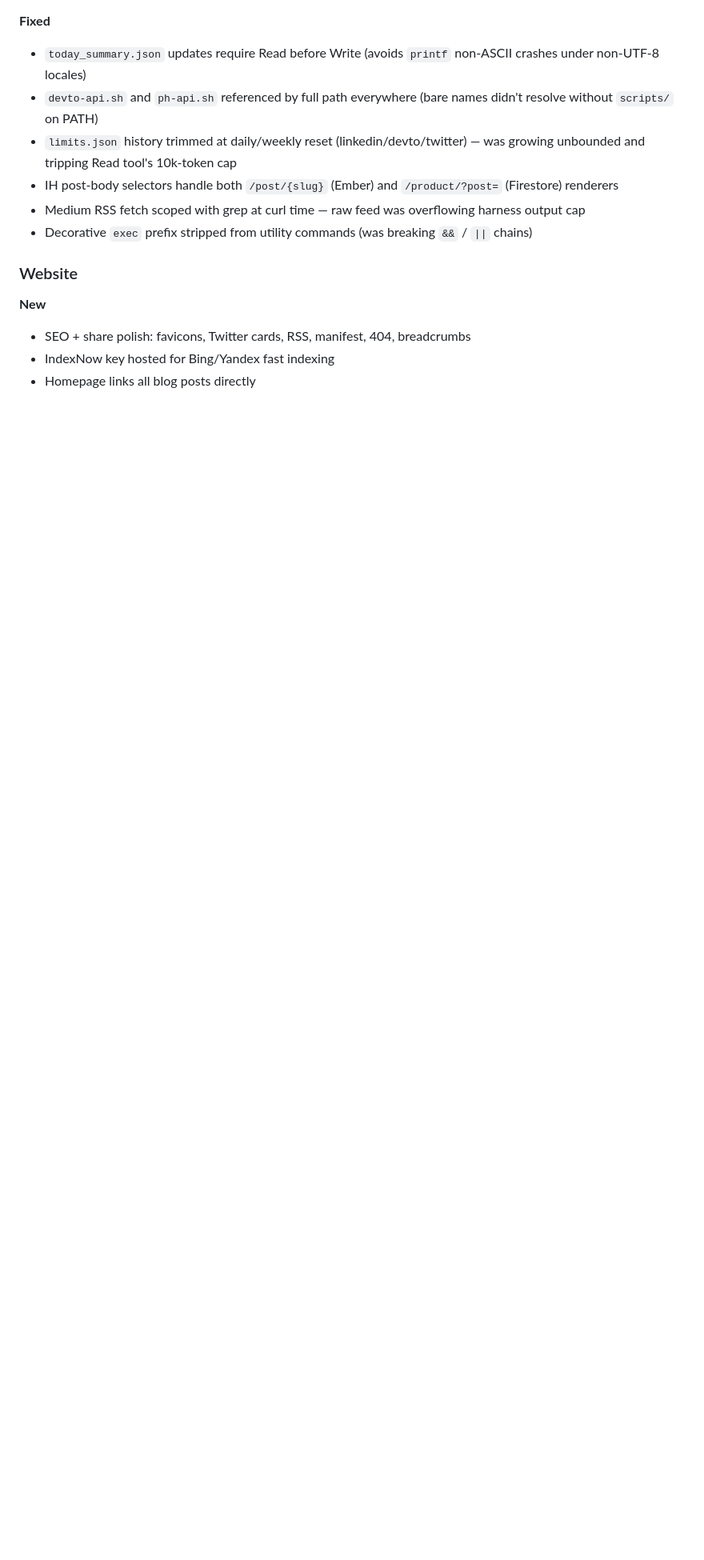
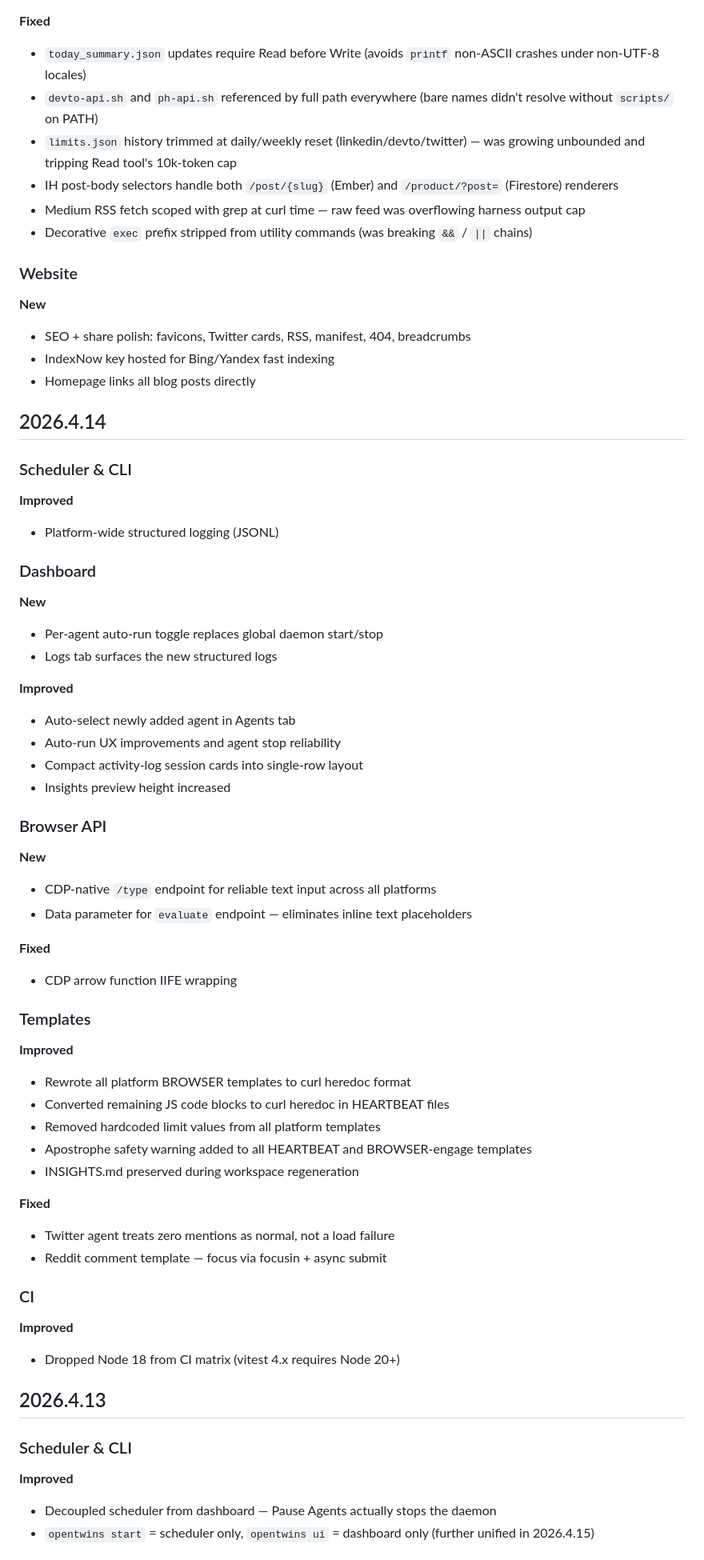
Before and after one commit to Open-Twin/opentwins, a Markdown page: CHANGELOG.md, the part around one of its changes. Shown at 80% size. GitHub-like rendering; blank space fills up the shorter version.

```diff
--- a/CHANGELOG.md
+++ b/CHANGELOG.md
@@ -56,3 +56,57 @@ All notable changes to this project will be documented in this file.
 - IndexNow key hosted for Bing/Yandex fast indexing
 - Homepage links all blog posts directly
 
+## 2026.4.14
+
+### Scheduler & CLI
+
+**Improved**
+- Platform-wide structured logging (JSONL)
+
+### Dashboard
+
+**New**
+- Per-agent auto-run toggle replaces global daemon start/stop
+- Logs tab surfaces the new structured logs
+
+**Improved**
+- Auto-select newly added agent in Agents tab
+- Auto-run UX improvements and agent stop reliability
+- Compact activity-log session cards into single-row layout
+- Insights preview height increased
+
+### Browser API
+
+**New**
+- CDP-native `/type` endpoint for reliable text input across all platforms
+- Data parameter for `evaluate` endpoint — eliminates inline text placeholders
+
+**Fixed**
+- CDP arrow function IIFE wrapping
+
+### Templates
+
+**Improved**
+- Rewrote all platform BROWSER templates to curl heredoc format
+- Converted remaining JS code blocks to curl heredoc in HEARTBEAT files
+- Removed hardcoded limit values from all platform templates
+- Apostrophe safety warning added to all HEARTBEAT and BROWSER-engage templates
+- INSIGHTS.md preserved during workspace regeneration
+
+**Fixed**
+- Twitter agent treats zero mentions as normal, not a load failure
+- Reddit comment template — focus via focusin + async submit
+
+### CI
+
+**Improved**
+- Dropped Node 18 from CI matrix (vitest 4.x requires Node 20+)
+
+## 2026.4.13
+
+### Scheduler & CLI
+
+**Improved**
+- Decoupled scheduler from dashboard — Pause Agents actually stops the daemon
+- `opentwins start` = scheduler only, `opentwins ui` = dashboard only (further unified in 2026.4.15)
+
```
Also changed, not shown: other parts of CHANGELOG.md (+86 -22 lines).
